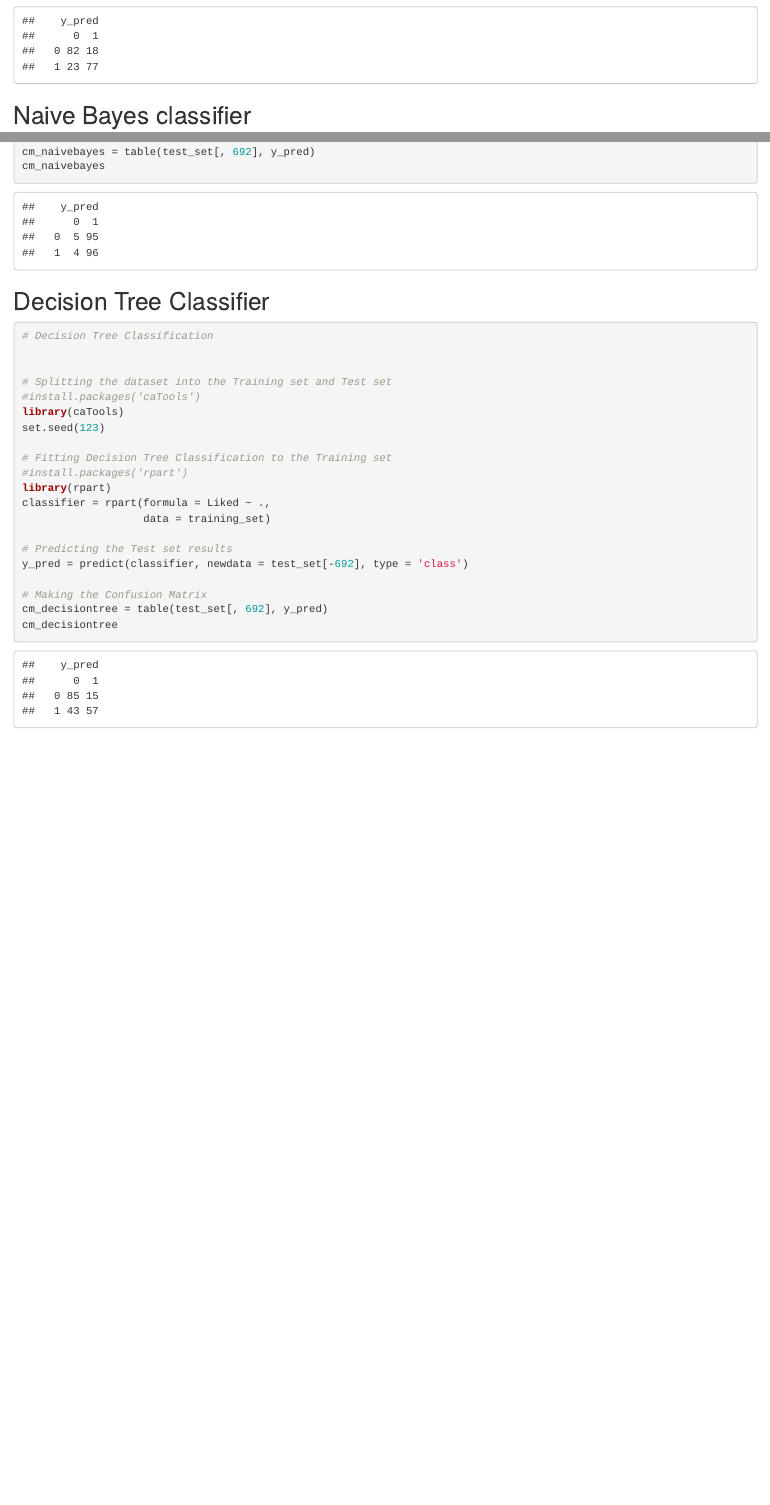
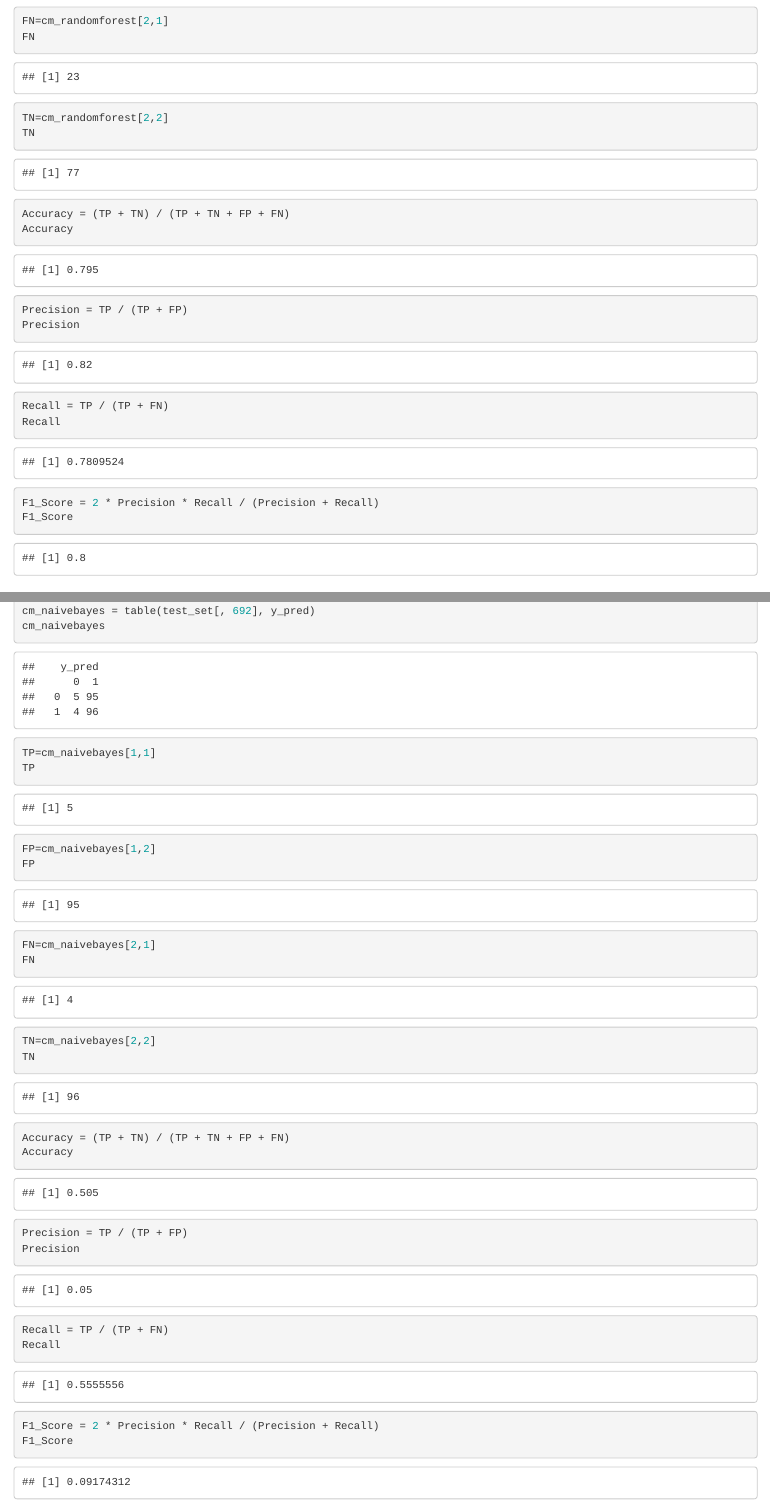
Before and after one commit to zahrakhoshmanesh/SentiAnalyzer, an R Markdown document (R/NLP.Rmd): the page in a window 1100 px wide, from 1860 px down before the commit and from 2090 px down after it, and a second part further down, joined at a grey line. Rendered offline with R 4.5, knitr and Pandoc, with nearby package versions.

Commit message:
add precision,recall and fscore

````diff
--- a/R/NLP.Rmd
+++ b/R/NLP.Rmd
@@ -97,3 +102,19 @@
+FN=cm_randomforest[2,1]
+FN
+TN=cm_randomforest[2,2]
+TN
+
+Accuracy = (TP + TN) / (TP + TN + FP + FN)
+Accuracy
+
+Precision = TP / (TP + FP)
+Precision
+
+Recall = TP / (TP + FN)
+Recall
+
+F1_Score = 2 * Precision * Recall / (Precision + Recall)
+F1_Score
 
 
 ```
@@ -115,6 +136,26 @@
 # Making the Confusion Matrix
 cm_naivebayes = table(test_set[, 692], y_pred)
 cm_naivebayes
+TP=cm_naivebayes[1,1]
+TP
+FP=cm_naivebayes[1,2]
+FP
+FN=cm_naivebayes[2,1]
+FN
+TN=cm_naivebayes[2,2]
+TN
+
+Accuracy = (TP + TN) / (TP + TN + FP + FN)
+Accuracy
+
+Precision = TP / (TP + FP)
+Precision
+
+Recall = TP / (TP + FN)
+Recall
+
+F1_Score = 2 * Precision * Recall / (Precision + Recall)
+F1_Score
 
 ```
 
````
Also changed, not shown: R/NLP.Rmd (30 more changed lines).
